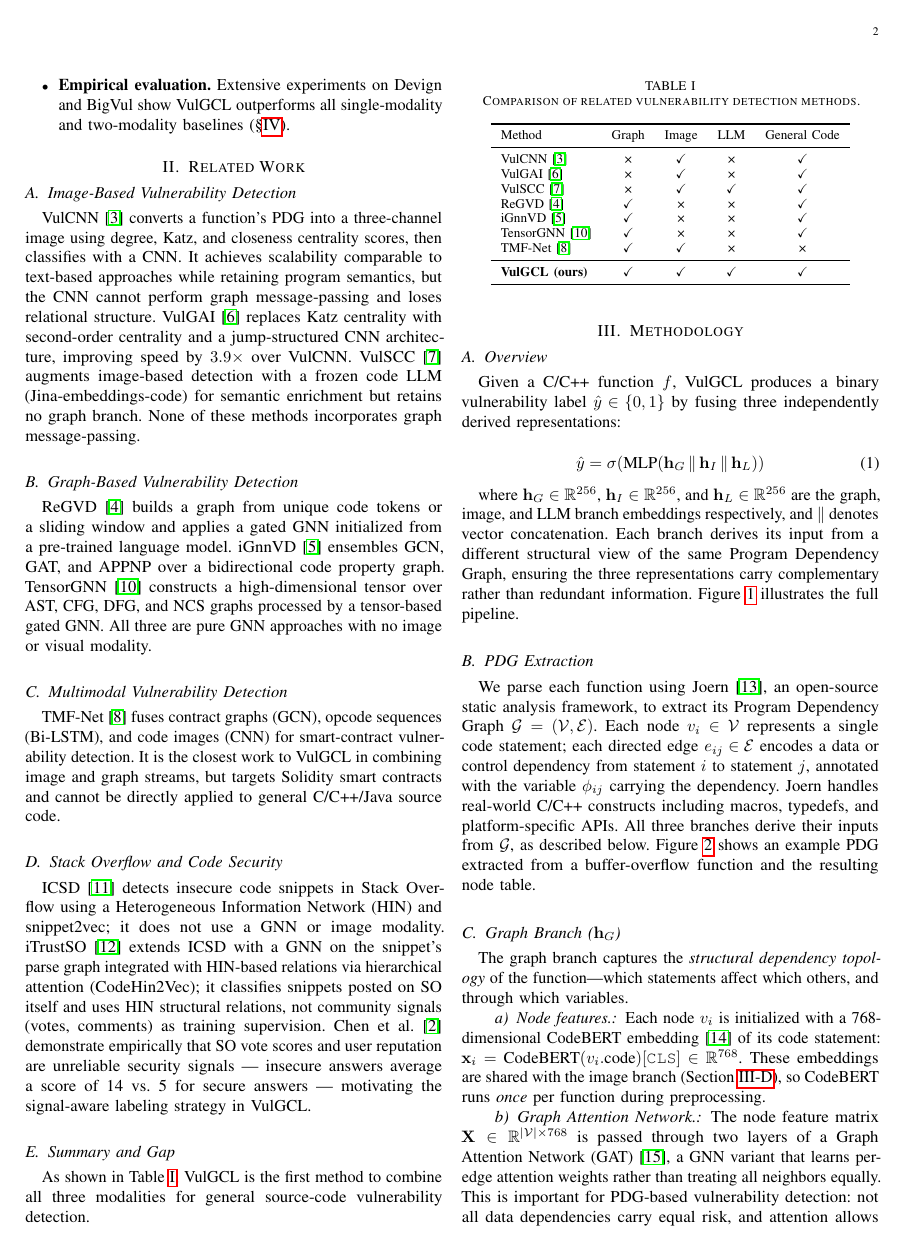
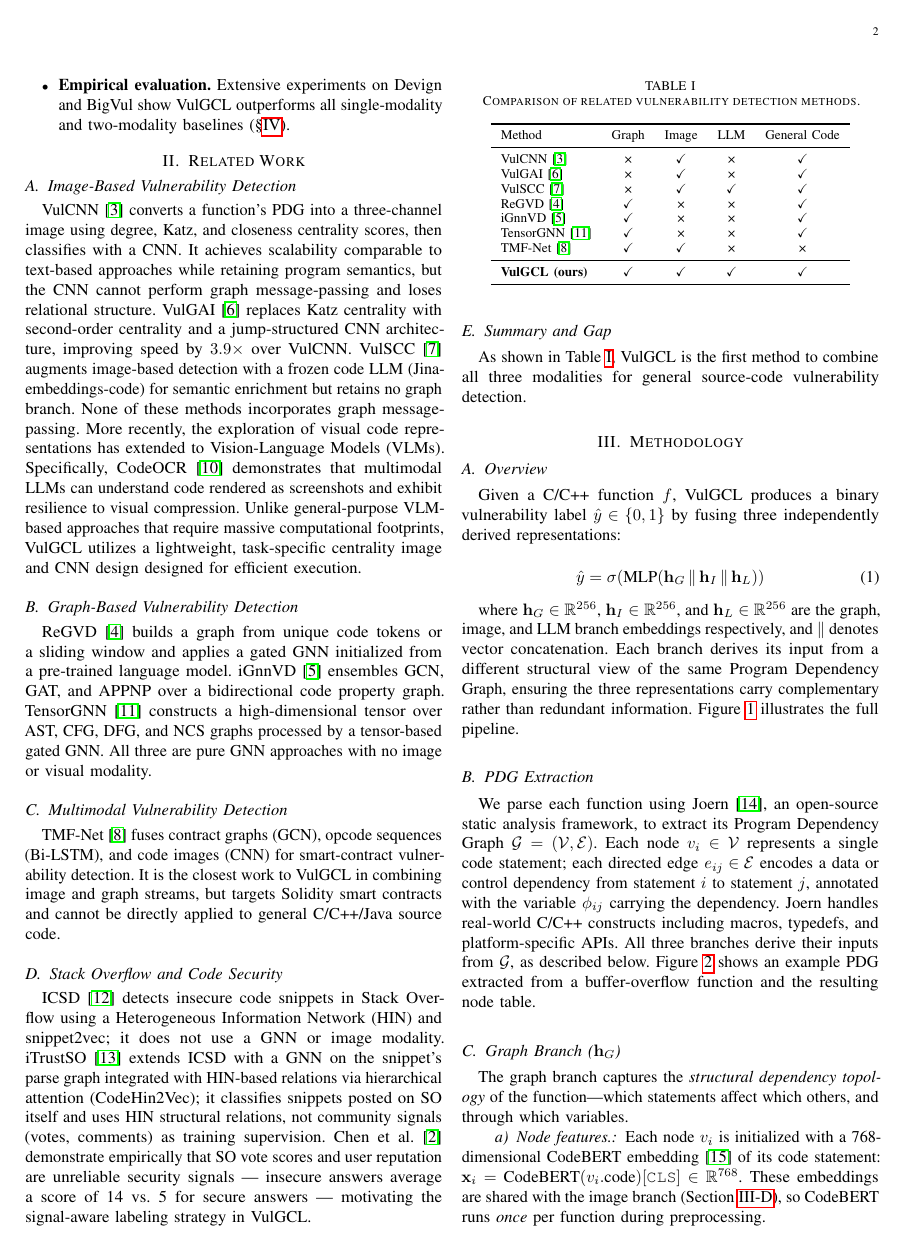
Before and after one commit to ShaysFrame/VulGCL, a LaTeX paper (paper/main.tex, which reads paper/sections/02_related_work.tex): page 2 of 10. Compiled offline with pdfLaTeX.

Commit message:
Add CodeOCR reference and expand related work section on Vision-Language Models

```diff
--- a/paper/sections/02_related_work.tex
+++ b/paper/sections/02_related_work.tex
@@ -12,6 +12,12 @@ second-order centrality and a jump-structured CNN architecture, improving speed
 by $3.9\times$ over VulCNN. VulSCC~\cite{vulscc} augments image-based detection
 with a frozen code LLM (Jina-embeddings-code) for semantic enrichment but
 retains no graph branch. None of these methods incorporates graph message-passing.
+More recently, the exploration of visual code representations has extended to
+Vision-Language Models (VLMs). Specifically, CodeOCR~\cite{codeocr} demonstrates
+that multimodal LLMs can understand code rendered as screenshots and exhibit
+resilience to visual compression. Unlike general-purpose VLM-based approaches
+that require massive computational footprints, VulGCL utilizes a lightweight,
+task-specific centrality image and CNN design designed for efficient execution.
 
 \subsection{Graph-Based Vulnerability Detection}
 
```
Also changed, not shown: paper/references.bib (+7 -0 lines).
